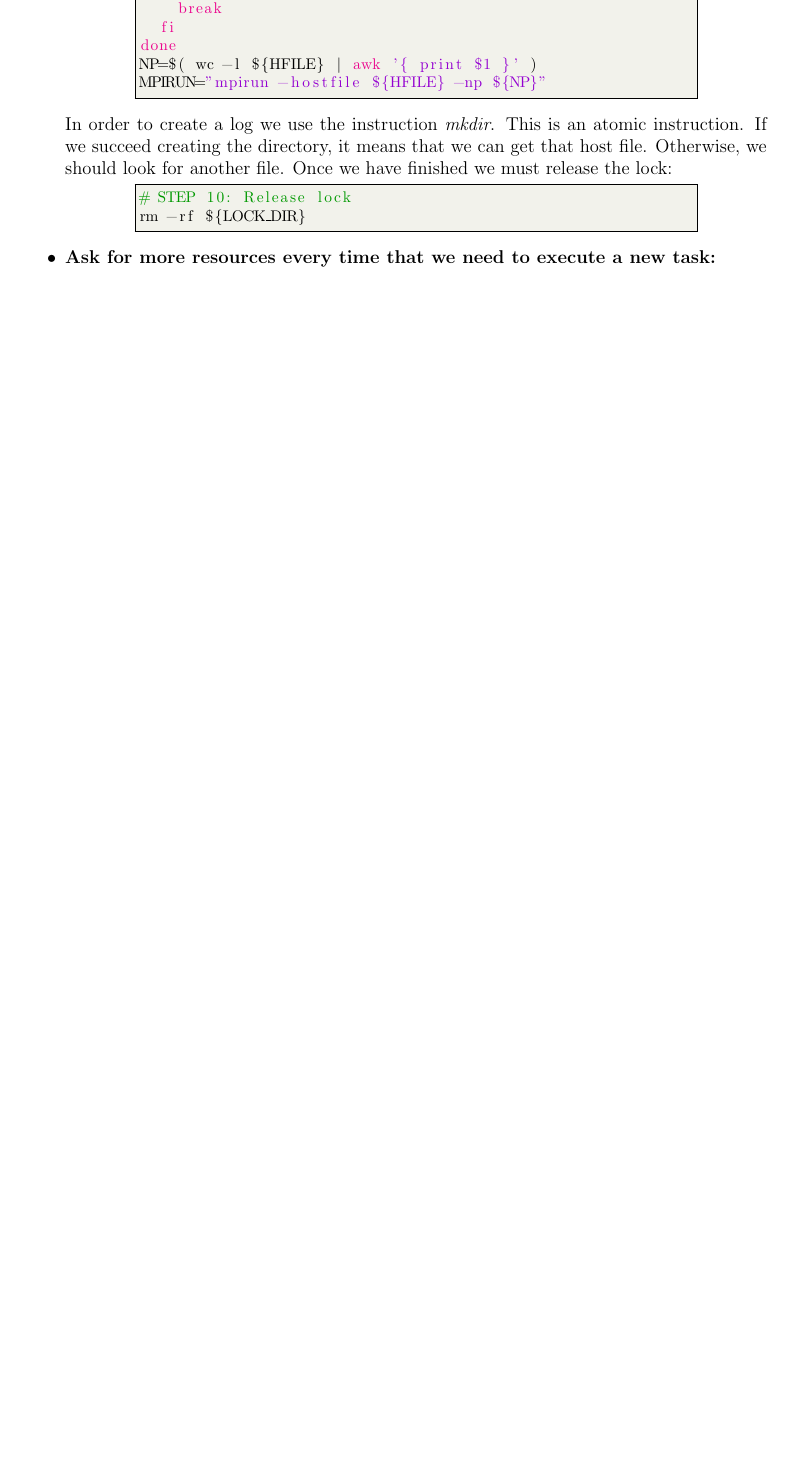
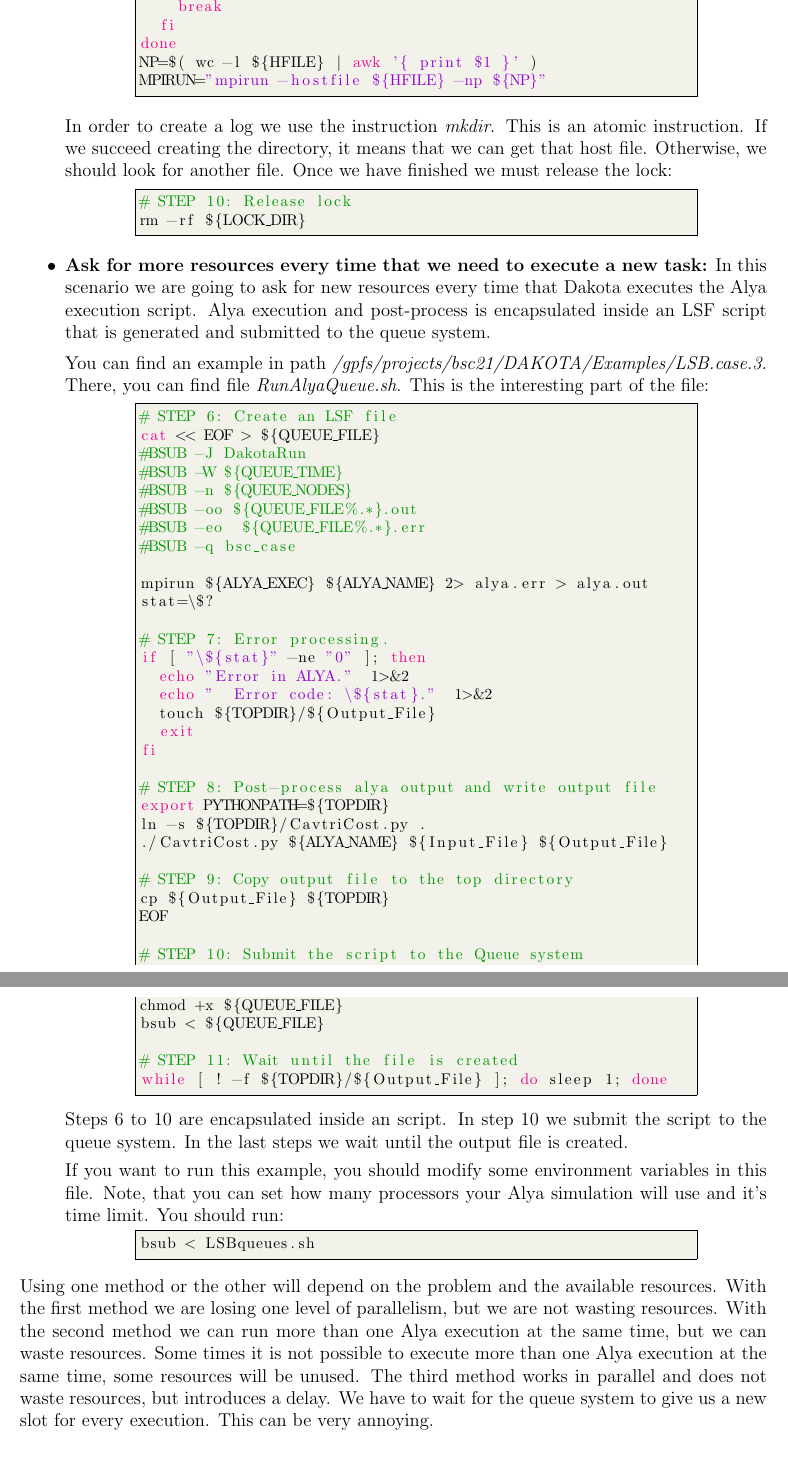
Before and after one commit to rgrima/DakotaDoc, a LaTeX thesis (dakotatheory.tex): part of page 17 of 18 before the commit and two parts of pages 17 and 18 of 19 after it, the two joined at a grey line, cut so that both start at the same text, the shorter picture padded with empty space. Compiled offline with pdfLaTeX.

Commit message:
Chapter 5.1 finished.

```diff
--- a/dakotatheory.tex
+++ b/dakotatheory.tex
@@ -800,11 +800,58 @@ In order to create a log we use the instruction \textit{mkdir}. This is an atomi
 rm -rf ${LOCK_DIR}
 \end{lstlisting}
 
-\item \textbf{Ask for more resources every time that we need to execute a new task:}
+\item \textbf{Ask for more resources every time that we need to execute a new task:} In this scenario we are going to ask for new resources every time that Dakota executes the Alya execution script. Alya execution and post-process is encapsulated inside an LSF script that is generated and submitted to the queue system.
 
+You can find an example in path \textit{/gpfs/projects/bsc21/DAKOTA/Examples/LSB.case.3}. There, you can find file \textit{RunAlyaQueue.sh}. This is the interesting part of the file:
+
+\begin{lstlisting}[style=MyCodeStyle,language=bash]
+# STEP 6: Create an LSF file
+cat << EOF > ${QUEUE_FILE}
+#BSUB -J DakotaRun
+#BSUB -W ${QUEUE_TIME}
+#BSUB -n ${QUEUE_NODES}
+#BSUB -oo ${QUEUE_FILE%.*}.out
+#BSUB -eo  ${QUEUE_FILE%.*}.err
+#BSUB -q bsc_case
+
+mpirun ${ALYA_EXEC} ${ALYA_NAME} 2> alya.err > alya.out
+stat=\$?
+
+# STEP 7: Error processing.
+if [ "\${stat}" -ne "0" ]; then
+  echo "Error in ALYA."  1>&2
+  echo "  Error code: \${stat}."  1>&2
+  touch ${TOPDIR}/${Output_File}
+  exit
+fi
+
+# STEP 8: Post-process alya output and write output file
+export PYTHONPATH=${TOPDIR}
+ln -s ${TOPDIR}/CavtriCost.py .
+./CavtriCost.py ${ALYA_NAME} ${Input_File} ${Output_File}
+
+# STEP 9: Copy output file to the top directory
+cp ${Output_File} ${TOPDIR}
+EOF
+
+# STEP 10: Submit the script to the Queue system
+chmod +x ${QUEUE_FILE}
+bsub < ${QUEUE_FILE}
+
+# STEP 11: Wait until the file is created
+while [ ! -f ${TOPDIR}/${Output_File} ]; do sleep 1; done
+\end{lstlisting}
+
+Steps 6 to 10 are encapsulated inside an script. In step 10 we submit the script to the queue system. In the last steps we wait until the  output file is created.
+
+If you want to run this example, you should modify some environment variables in this file. Note, that you can set how many processors your Alya simulation will use and it's time limit. You should run:
+\begin{lstlisting}[style=MyCodeStyle,language=bash]
+bsub < LSBqueues.sh
+\end{lstlisting}
 
 \end{itemize}
 
+Using one method or the other will depend on the problem and the available resources. With the first method we are losing one level of parallelism, but we are not wasting resources. With the second method we can run more than one Alya execution at the same time, but we can waste resources. Some times it is not possible to execute more than one Alya execution at the same time, some resources will be unused. The third method works in parallel and does not waste resources, but introduces a delay. We have to wait for the queue system to give us a new slot for every execution. This can be very annoying.
 
 \appendix
 
```
Also changed, not shown: dakotatheory.pdf.
